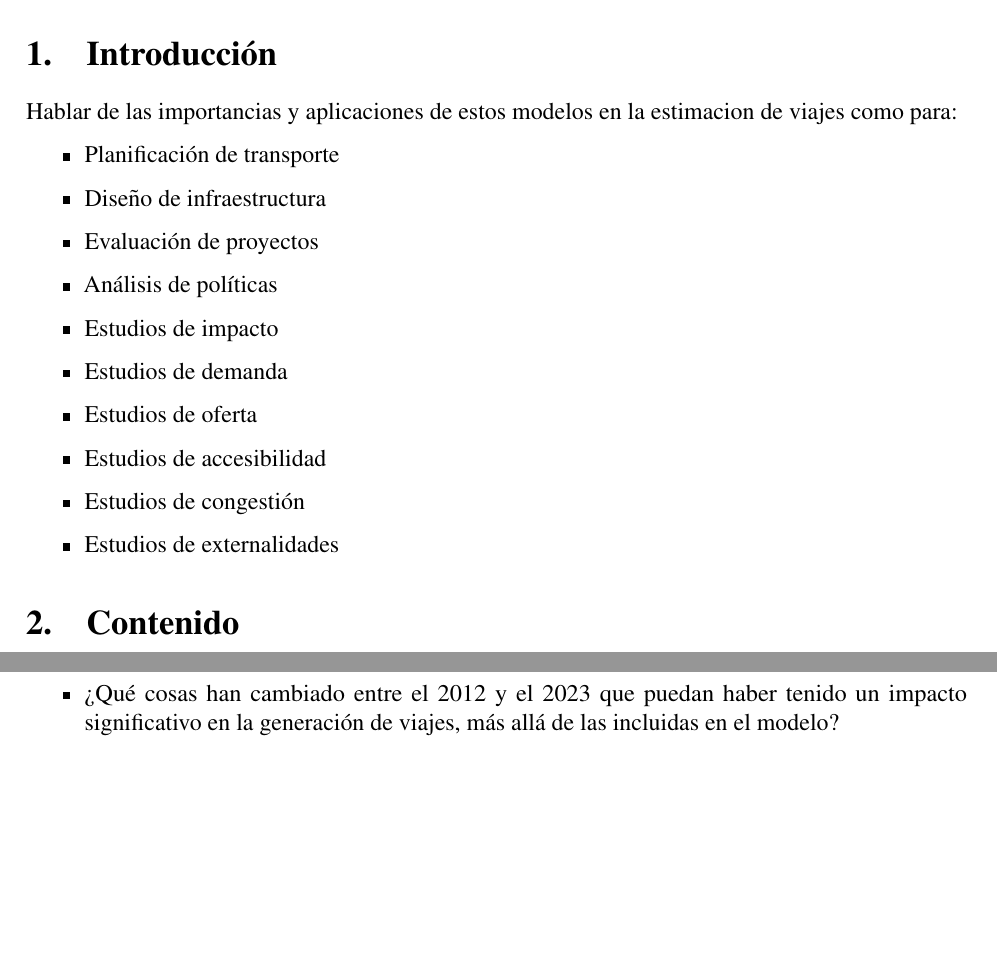
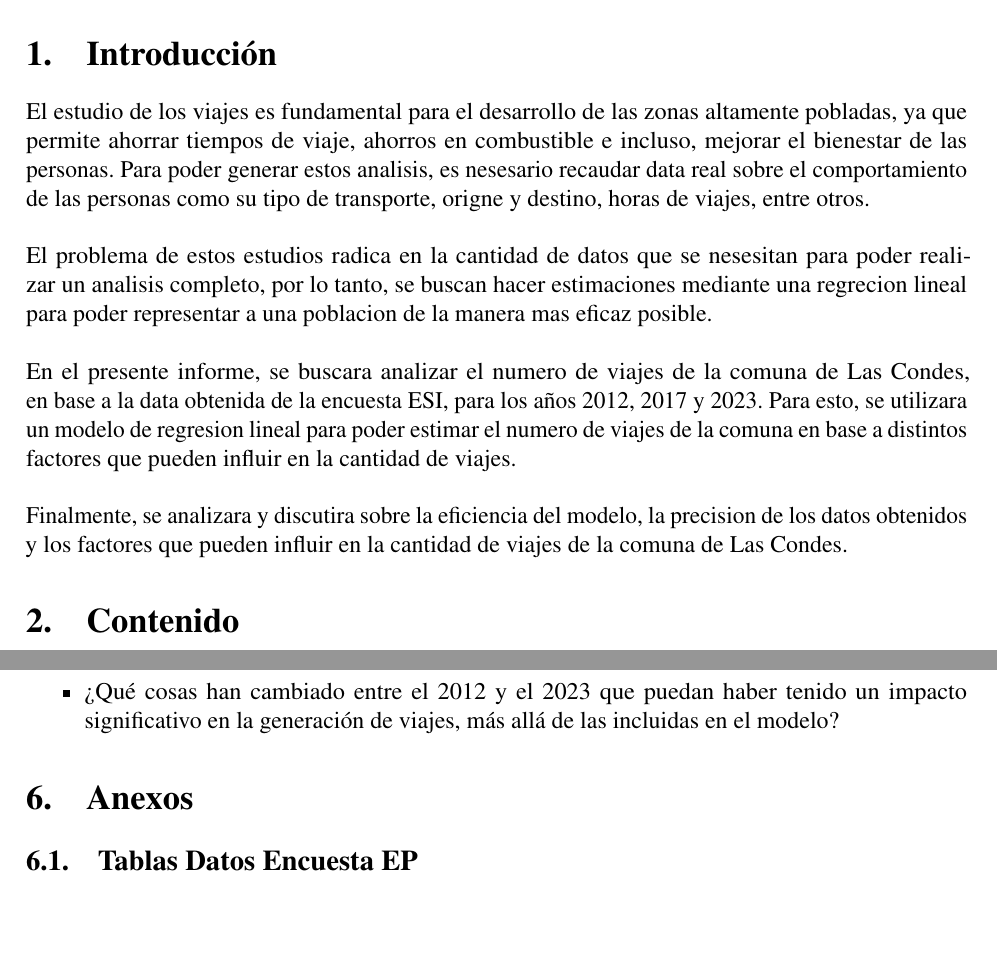
Before and after one commit to LukasWolff2002/TAREA_2_AUTITOS, a LaTeX document (INFORME/informe.tex): two parts of pages 2 and 5 of 5 before the commit and two parts of pages 2 and 4 of 5 after it, joined at a grey line, cut so that both start at the same text. Compiled offline with pdfLaTeX.

Commit message:
intro y arreglo

```diff
--- a/INFORME/informe.tex
+++ b/INFORME/informe.tex
@@ -132,24 +132,16 @@
 
 \section{Introducción}
 
-Hablar de las importancias y aplicaciones de estos modelos en la estimacion de viajes como para:
-
-\begin{itemize}
-    \item Planificación de transporte
-    \item Diseño de infraestructura
-    \item Evaluación de proyectos
-    \item Análisis de políticas
-    \item Estudios de impacto
-    \item Estudios de demanda
-    \item Estudios de oferta
-    \item Estudios de accesibilidad
-    \item Estudios de congestión
-    \item Estudios de externalidades
-\end{itemize}
+El estudio de los viajes es fundamental para el desarrollo de las zonas altamente pobladas, ya que permite ahorrar tiempos de viaje, ahorros en combustible e incluso, mejorar el bienestar de las personas. Para poder generar estos analisis, es nesesario recaudar data real sobre el comportamiento de las personas como su tipo de transporte, origne y destino, horas de viajes, entre otros.
+\\ \\
+El problema de estos estudios radica en la cantidad de datos que se nesesitan para poder realizar un analisis completo, por lo tanto, se buscan hacer estimaciones mediante una regrecion lineal para poder representar a una poblacion de la manera mas eficaz posible.
+\\ \\
+En el presente informe, se buscara analizar el numero de viajes de la comuna de Las Condes, en base a la data obtenida de la encuesta ESI, para los años 2012, 2017 y 2023. Para esto, se utilizara un modelo de regresion lineal para poder estimar el numero de viajes de la comuna en base a distintos factores que pueden influir en la cantidad de viajes.
+\\ \\
+Finalmente, se analizara y discutira sobre la eficiencia del modelo, la precision de los datos obtenidos y los factores que pueden influir en la cantidad de viajes de la comuna de Las Condes.
 
 \section{Contenido}
 
-\newpage
 \section{Ecuaciones, Tablas y Figuras}
 
 \subsection{Matriz Origen Destino}
@@ -318,3 +263,10 @@ sacado de las bases de datos
     \item ¿Qué cosas han cambiado entre el 2012 y el 2023 que puedan haber tenido un impacto significativo en la generación de viajes, más allá de las incluidas en el modelo?
 \end{itemize}
 
+\section{Anexos}
+
+\subsection{Tablas Datos Encuesta EP}
+
+\begin{table}[H]
+    \centering
+    \caption{Rango etario en Las Condes año 2012}
```
Also changed, not shown: INFORME/informe.tex (92 more changed lines).
